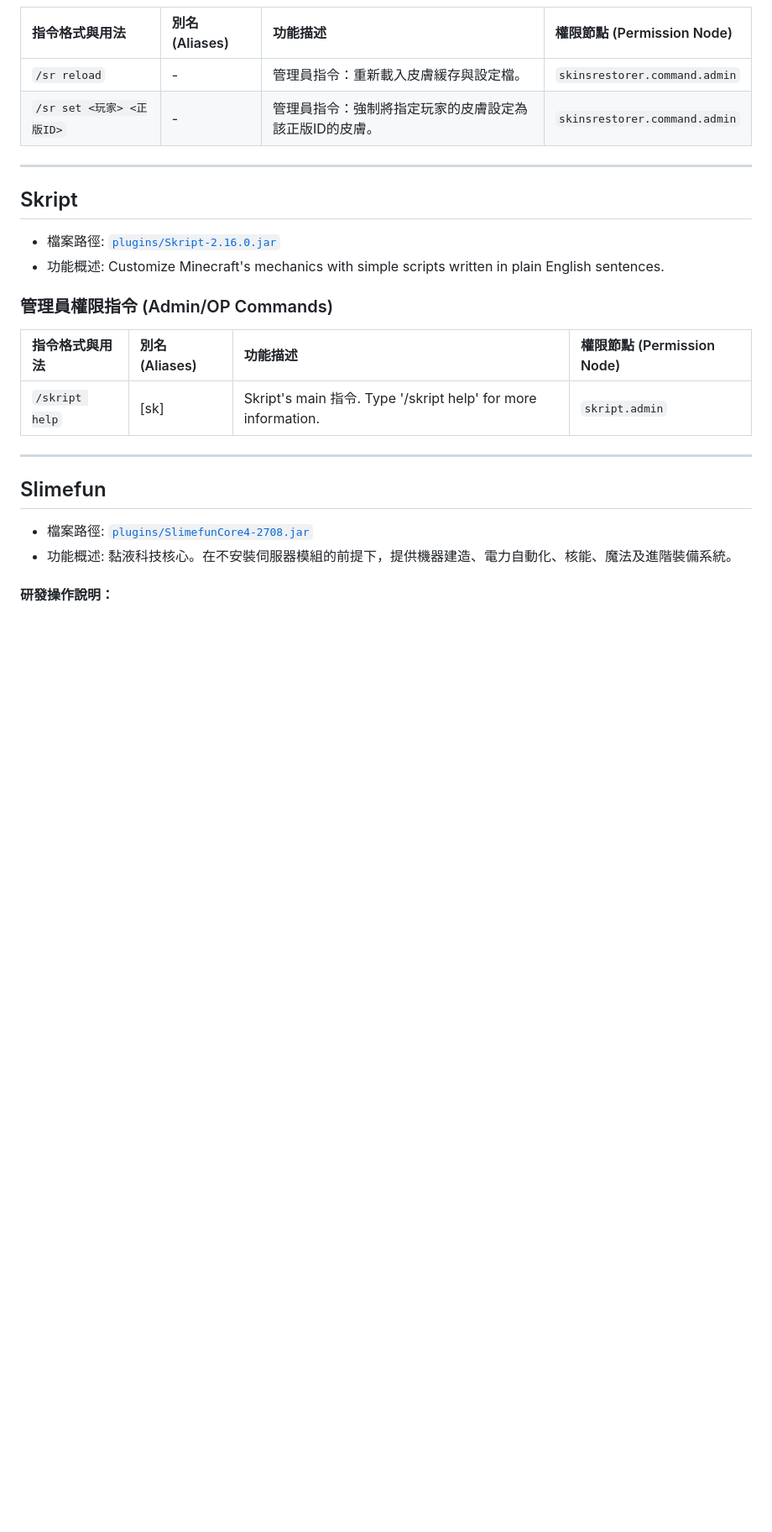
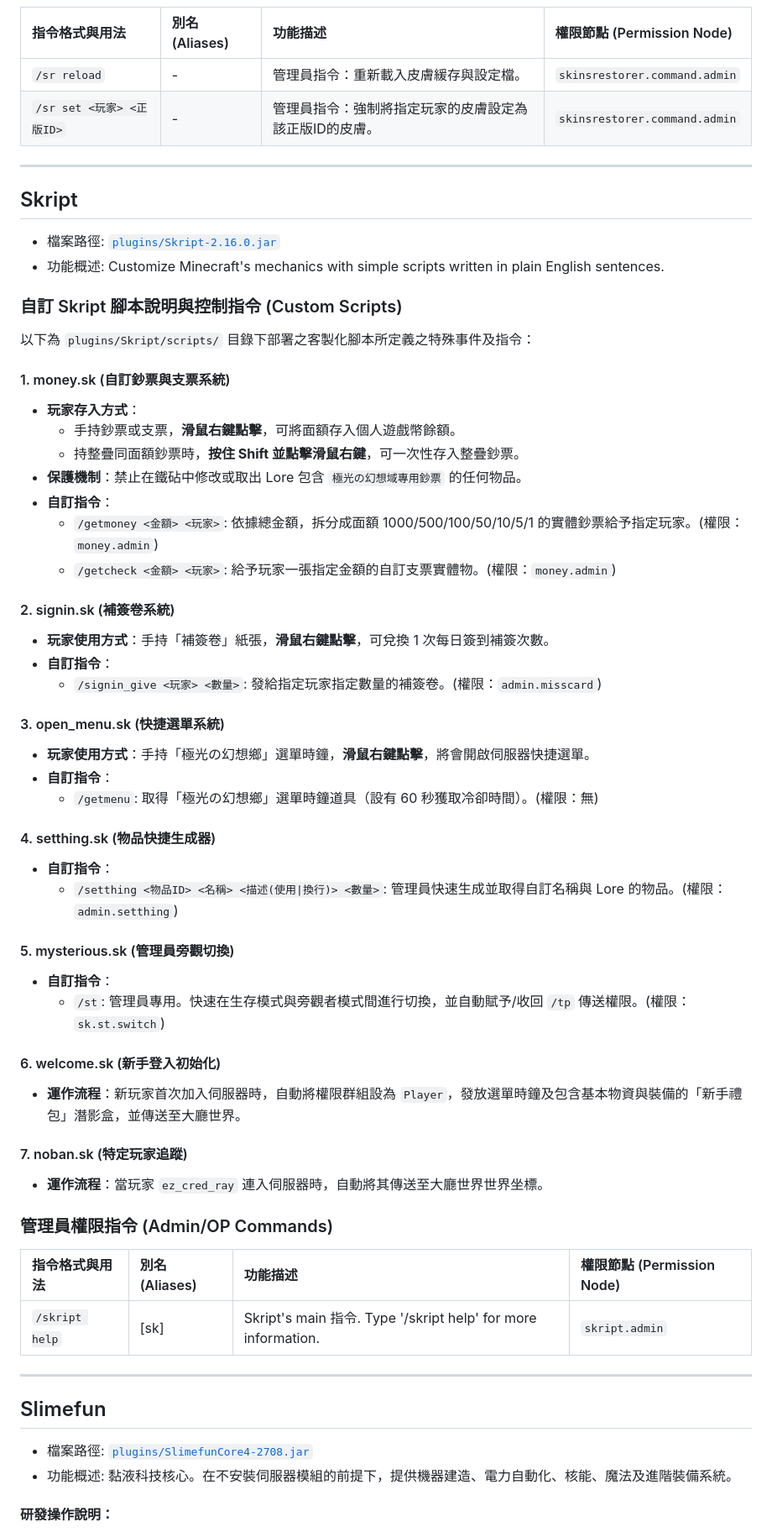
Before and after one commit to clre20/clre20.github.io, a Markdown page: penguin/plugin_commands.md, the part around one of its changes. Shown at 84% size. GitHub-like rendering; blank space fills up the shorter version.

```diff
--- a/penguin/plugin_commands.md
+++ b/penguin/plugin_commands.md
@@ -949,6 +949,42 @@
 * 檔案路徑: [`plugins/Skript-2.16.0.jar`](file:///C:/Users/smart/Downloads/測試企鵝/20260720/plugins/Skript-2.16.0.jar)
 * 功能概述: Customize Minecraft's mechanics with simple scripts written in plain English sentences.
 
+### 自訂 Skript 腳本說明與控制指令 (Custom Scripts)
+以下為 `plugins/Skript/scripts/` 目錄下部署之客製化腳本所定義之特殊事件及指令：
+
+#### 1. money.sk (自訂鈔票與支票系統)
+* **玩家存入方式**：
+  * 手持鈔票或支票，**滑鼠右鍵點擊**，可將面額存入個人遊戲幣餘額。
+  * 持整疊同面額鈔票時，**按住 Shift 並點擊滑鼠右鍵**，可一次性存入整疊鈔票。
+* **保護機制**：禁止在鐵砧中修改或取出 Lore 包含 `極光の幻想域專用鈔票` 的任何物品。
+* **自訂指令**：
+  * `/getmoney <金額> <玩家>`: 依據總金額，拆分成面額 1000/500/100/50/10/5/1 的實體鈔票給予指定玩家。(權限：`money.admin`)
+  * `/getcheck <金額> <玩家>`: 給予玩家一張指定金額的自訂支票實體物。(權限：`money.admin`)
+
+#### 2. signin.sk (補簽卷系統)
+* **玩家使用方式**：手持「補簽卷」紙張，**滑鼠右鍵點擊**，可兌換 1 次每日簽到補簽次數。
+* **自訂指令**：
+  * `/signin_give <玩家> <數量>`: 發給指定玩家指定數量的補簽卷。(權限：`admin.misscard`)
+
+#### 3. open_menu.sk (快捷選單系統)
+* **玩家使用方式**：手持「極光の幻想鄉」選單時鐘，**滑鼠右鍵點擊**，將會開啟伺服器快捷選單。
+* **自訂指令**：
+  * `/getmenu`: 取得「極光の幻想鄉」選單時鐘道具（設有 60 秒獲取冷卻時間）。(權限：無)
+
+#### 4. setthing.sk (物品快捷生成器)
+* **自訂指令**：
+  * `/setthing <物品ID> <名稱> <描述(使用|換行)> <數量>`: 管理員快速生成並取得自訂名稱與 Lore 的物品。(權限：`admin.setthing`)
+
+#### 5. mysterious.sk (管理員旁觀切換)
+* **自訂指令**：
+  * `/st`: 管理員專用。快速在生存模式與旁觀者模式間進行切換，並自動賦予/收回 `/tp` 傳送權限。(權限：`sk.st.switch`)
+
+#### 6. welcome.sk (新手登入初始化)
+* **運作流程**：新玩家首次加入伺服器時，自動將權限群組設為 `Player`，發放選單時鐘及包含基本物資與裝備的「新手禮包」潛影盒，並傳送至大廳世界。
+
+#### 7. noban.sk (特定玩家追蹤)
+* **運作流程**：當玩家 `ez_cred_ray` 連入伺服器時，自動將其傳送至大廳世界世界坐標。
+
 ### 管理員權限指令 (Admin/OP Commands)
 | 指令格式與用法 | 別名 (Aliases) | 功能描述 | 權限節點 (Permission Node) |
 | :--- | :--- | :--- | :--- |
```
Also changed, not shown: other parts of penguin/plugin_commands.md (+1 -1 lines).
